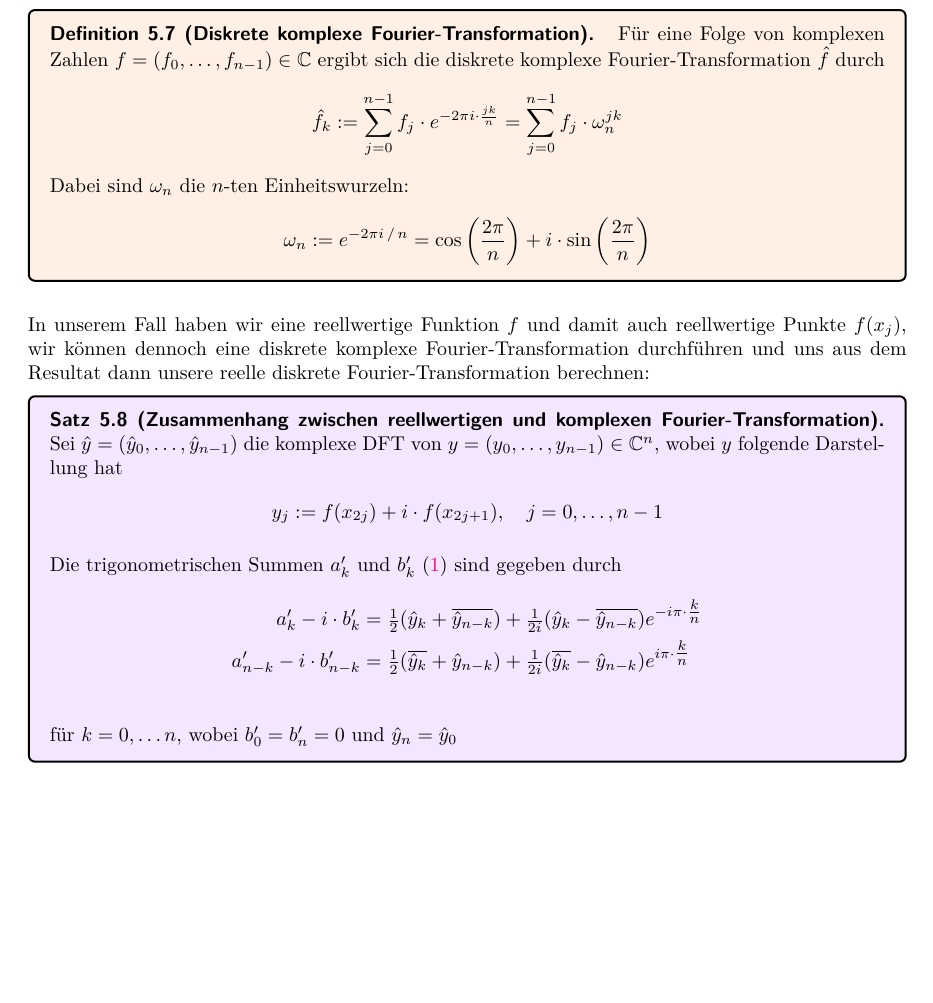
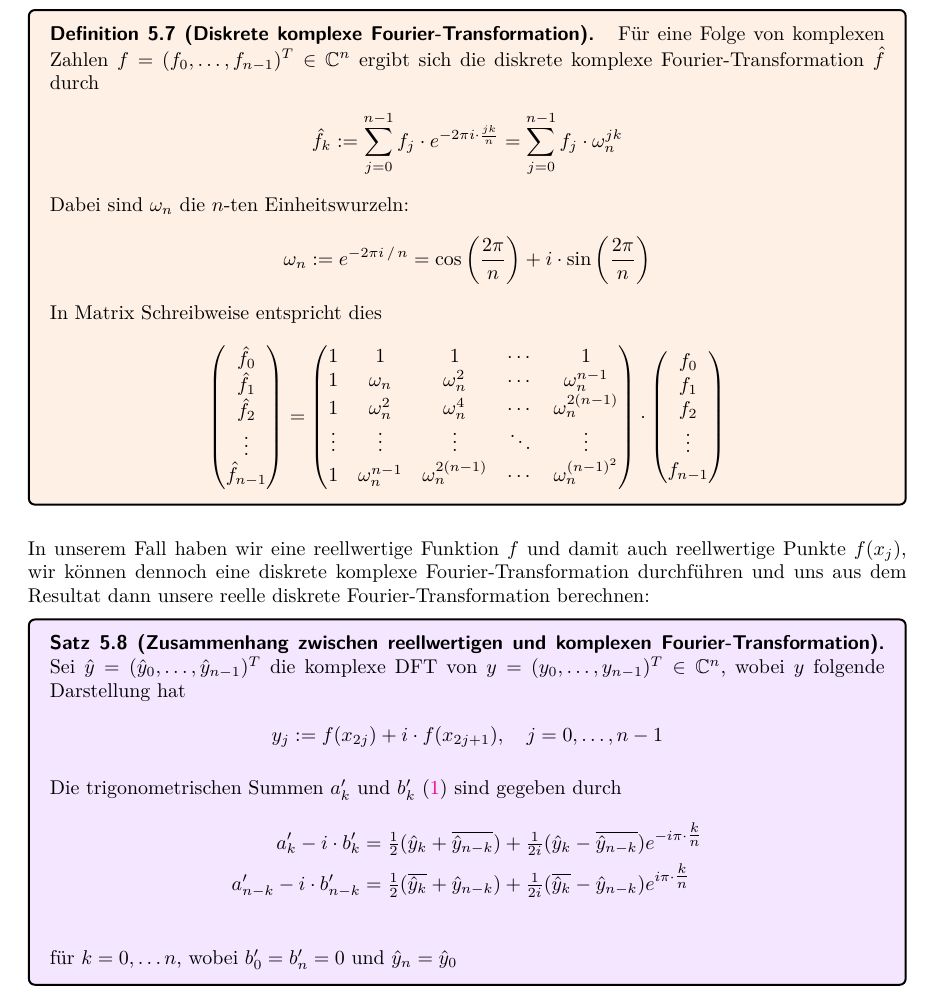
Before and after one commit to CedricRoennfeld/Numerik2Skript, a LaTeX document (script/script.tex, which reads script/sections/sec5.tex): part of page 50 of 52, cut so that both start at the same text, the shorter picture padded with empty space. Compiled offline with pdfLaTeX.

Commit message:
working on section 5

```diff
--- a/script/sections/sec5.tex
+++ b/script/sections/sec5.tex
@@ -272,7 +272,7 @@ indem wir zu einer komplexen Fourier-Transformation übergehen.
 %\begin{align*}y_j := f(x_{2j}) + i\cdot f(x_{2j+1}),\qquad \text{für } j=0,1,\dots,n-1\end{align*}
 
 \begin{colbox}{Definition}[Diskrete komplexe Fourier-Transformation]
-  Für eine Folge von komplexen Zahlen $f=(f_0,\dots,f_{n-1})\in\C$ ergibt sich die diskrete
+  Für eine Folge von komplexen Zahlen $f=(f_0,\dots,f_{n-1})^T\in\C^n$ ergibt sich die diskrete
   komplexe Fourier-Transformation $\hat{f}$ durch
   %
   \begin{align*}
@@ -285,6 +285,34 @@ indem wir zu einer komplexen Fourier-Transformation übergehen.
     \omega_n := e^{-2\pi i \,/\,n} = \cos\left(\dfrac{2\pi}{n}\right)+i\cdot\sin\left(\dfrac{2\pi}{n}\right)
   \end{align*}
   %
+  In Matrix Schreibweise entspricht dies
+  %
+  \begin{align*}
+    \begin{pmatrix}
+      \hat{f}_0 \\
+      \hat{f}_1 \\
+      \hat{f}_2 \\
+      \vdots \\
+      \hat{f}_{n-1}
+    \end{pmatrix}
+    =
+    \begin{pmatrix}
+      1 & 1 & 1 & \cdots & 1 \\
+      1 & \omega_n & \omega_n^2 & \cdots & \omega_n^{n-1} \\
+      1 & \omega_n^2 & \omega_n^4 & \cdots & \omega_n^{2(n-1)} \\
+      \vdots & \vdots & \vdots & \ddots & \vdots \\
+      1 & \omega_n^{n-1} & \omega_n^{2(n-1)} & \cdots & \omega_n^{(n-1)^2}
+    \end{pmatrix}
+    \cdot
+    \begin{pmatrix}
+      f_0 \\
+      f_1 \\
+      f_2 \\
+      \vdots \\
+      f_{n-1}
+    \end{pmatrix}
+  \end{align*}
+  %
 \end{colbox}
 
 In unserem Fall haben wir eine reellwertige Funktion $f$ und damit auch reellwertige Punkte $f(x_j)$,
@@ -292,8 +320,8 @@ wir können dennoch eine diskrete komplexe Fourier-Transformation durchführen u
 dann unsere reelle diskrete Fourier-Transformation berechnen:
 
 \begin{colbox}{Satz}[Zusammenhang zwischen reellwertigen und komplexen Fourier-Transformation]
-  Sei $\hat{y}=(\hat{y}_0,\dots,\hat{y}_{n-1})$ die komplexe DFT von
-  $y=(y_0,\dots,y_{n-1})\in\C^n$, wobei $y$ folgende Darstellung hat
+  Sei $\hat{y}=(\hat{y}_0,\dots,\hat{y}_{n-1})^T$ die komplexe DFT von
+  $y=(y_0,\dots,y_{n-1})^T\in\C^n$, wobei $y$ folgende Darstellung hat
   \begin{align*}
     y_j := f(x_{2j}) + i\cdot f(x_{2j+1}), \quad j=0,\dots, n-1
   \end{align*}
```
Also changed, not shown: script.pdf.
